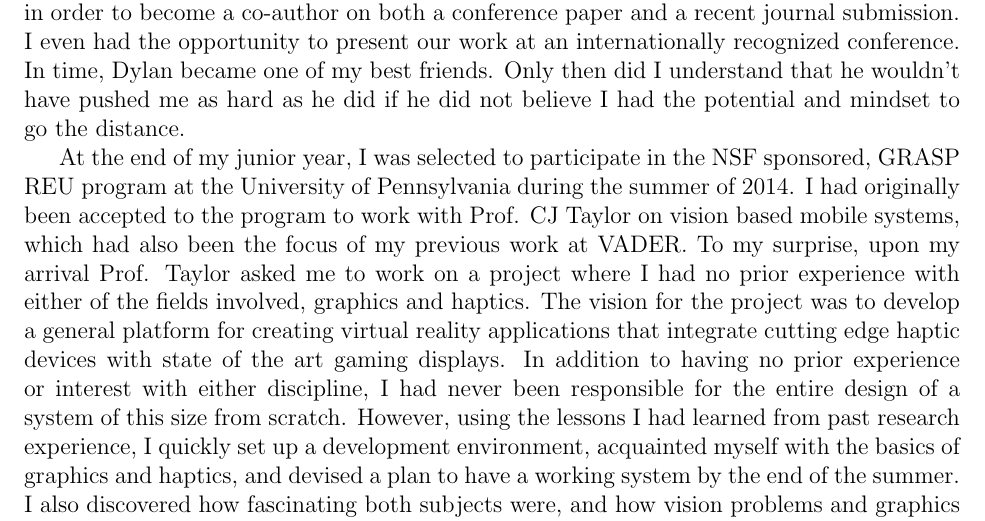
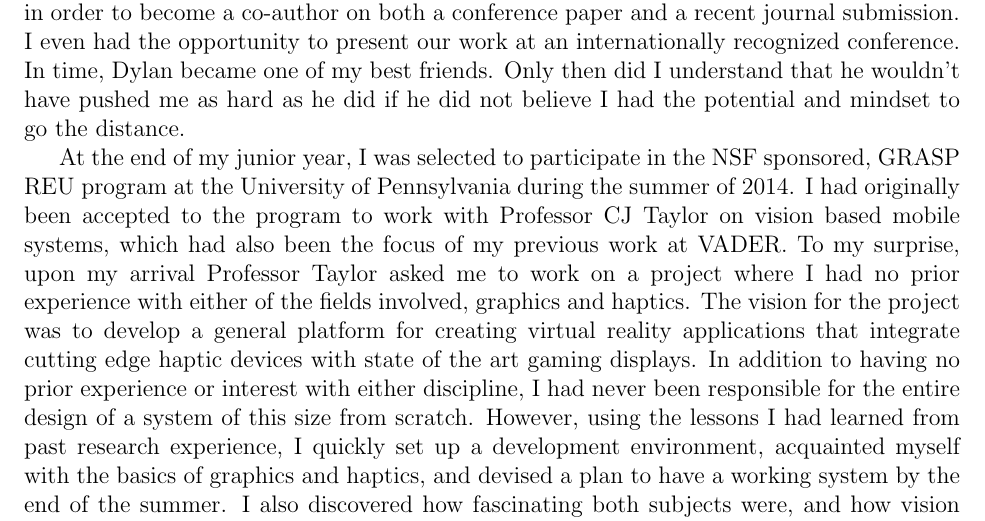
Before and after one commit to gnarang1024/personal_statement, a LaTeX document (statement.tex): part of page 2 of 3, cut so that both start at the same text. Compiled offline with pdfLaTeX.

Commit message:
consistency

```diff
--- a/statement.tex
+++ b/statement.tex
@@ -82,8 +82,8 @@ distance.
 At the end of my junior year, I was selected to participate in the NSF
 sponsored, GRASP REU program at the University of Pennsylvania during the
 summer of 2014. I had originally been accepted to the program to work with
-Prof. CJ Taylor on vision based mobile systems, which had also been the focus
-of my previous work at VADER. To my surprise, upon my arrival Prof. Taylor
+Professor CJ Taylor on vision based mobile systems, which had also been the focus
+of my previous work at VADER. To my surprise, upon my arrival Professor Taylor
 asked me to work on a project where I had no prior experience with either of
 the fields involved, graphics and haptics. The vision for the project was to
 develop a general platform for creating virtual reality applications that
```
